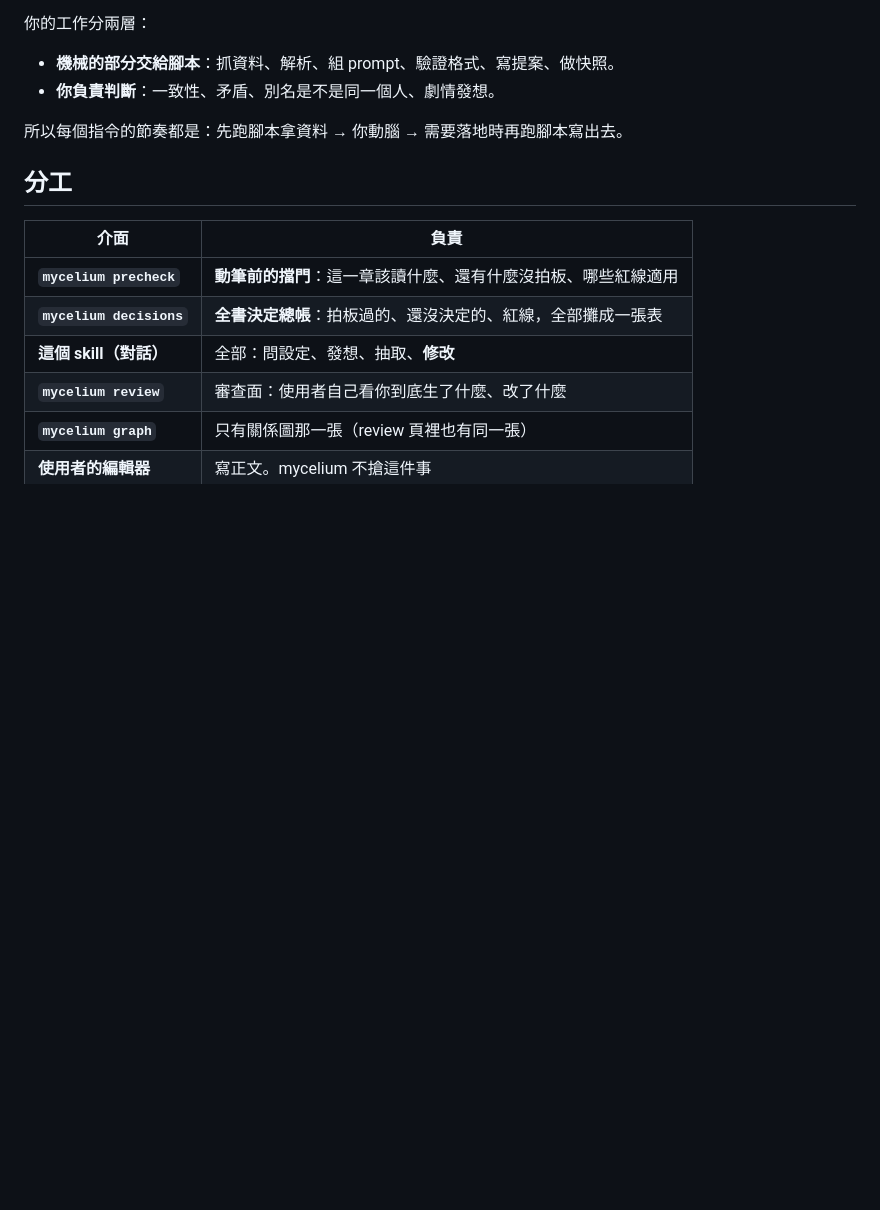
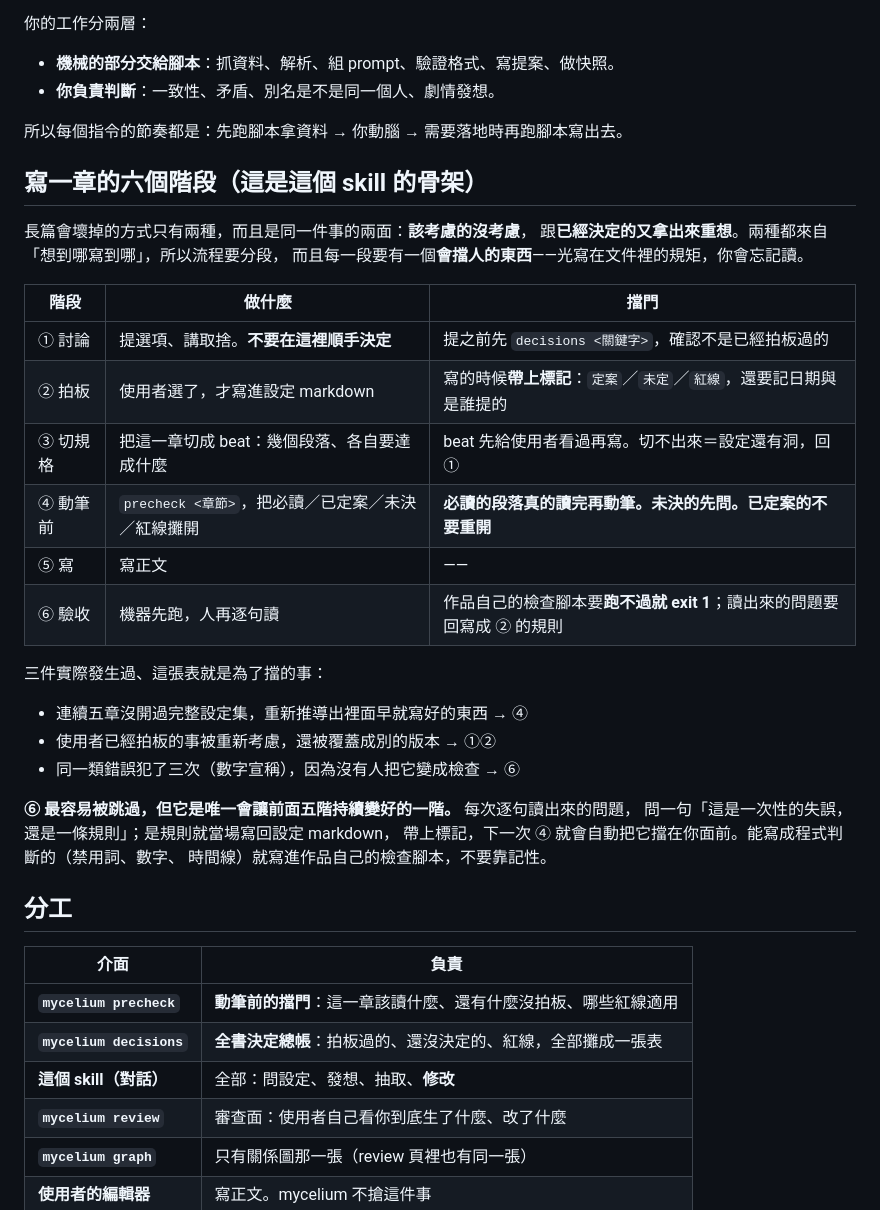
Before and after one commit to yazelin/mycelium, a Markdown page: skills/mycelium/SKILL.md, the part around the change. Drawn GitHub-style; blank space fills up the shorter version.

Commit message:
SKILL.md 寫進寫一章的六個階段 (#47)
precheck 與 decisions 各自擋一個病，但流程本身沒有寫下來——
剩下的階段（討論、拍板、切規格、驗收）缺的不是指令，是協定。

每一階綁一個會擋人的東西。光寫在文件裡的規矩會被忘記讀，
這件事這個 repo 自己就發生過。

⑥ 驗收特別標出來：它是唯一會讓前面五階持續變好的一階。
逐句讀出來的問題要回問「這是失誤還是規則」，是規則就當場寫回設定，
下一次 precheck 就會自動擋在眼前。

Co-authored-by: Claude Opus 5 (1M context) <noreply@anthropic.com>

```diff
--- a/skills/mycelium/SKILL.md
+++ b/skills/mycelium/SKILL.md
@@ -15,6 +15,32 @@ mycelium 是長篇小說的設定管理工具（設定庫、人物關係、大
 - **你負責判斷**：一致性、矛盾、別名是不是同一個人、劇情發想。
 
 所以每個指令的節奏都是：先跑腳本拿資料 → 你動腦 → 需要落地時再跑腳本寫出去。
+
+## 寫一章的六個階段（這是這個 skill 的骨架）
+
+長篇會壞掉的方式只有兩種，而且是同一件事的兩面：**該考慮的沒考慮**，
+跟**已經決定的又拿出來重想**。兩種都來自「想到哪寫到哪」，所以流程要分段，
+而且每一段要有一個**會擋人的東西**——光寫在文件裡的規矩，你會忘記讀。
+
+| 階段 | 做什麼 | 擋門 |
+|---|---|---|
+| ① 討論 | 提選項、講取捨。**不要在這裡順手決定** | 提之前先 `decisions <關鍵字>`，確認不是已經拍板過的 |
+| ② 拍板 | 使用者選了，才寫進設定 markdown | 寫的時候**帶上標記**：`定案`／`未定`／`紅線`，還要記日期與是誰提的 |
+| ③ 切規格 | 把這一章切成 beat：幾個段落、各自要達成什麼 | beat 先給使用者看過再寫。切不出來＝設定還有洞，回 ① |
+| ④ 動筆前 | `precheck <章節>`，把必讀／已定案／未決／紅線攤開 | **必讀的段落真的讀完再動筆。未決的先問。已定案的不要重開** |
+| ⑤ 寫 | 寫正文 | —— |
+| ⑥ 驗收 | 機器先跑，人再逐句讀 | 作品自己的檢查腳本要**跑不過就 exit 1**；讀出來的問題要回寫成 ② 的規則 |
+
+三件實際發生過、這張表就是為了擋的事：
+
+- 連續五章沒開過完整設定集，重新推導出裡面早就寫好的東西 → ④
+- 使用者已經拍板的事被重新考慮，還被覆蓋成別的版本 → ①②
+- 同一類錯誤犯了三次（數字宣稱），因為沒有人把它變成檢查 → ⑥
+
+**⑥ 最容易被跳過，但它是唯一會讓前面五階持續變好的一階。** 每次逐句讀出來的問題，
+問一句「這是一次性的失誤，還是一條規則」；是規則就當場寫回設定 markdown，
+帶上標記，下一次 ④ 就會自動把它擋在你面前。能寫成程式判斷的（禁用詞、數字、
+時間線）就寫進作品自己的檢查腳本，不要靠記性。
 
 ## 分工
 
```
